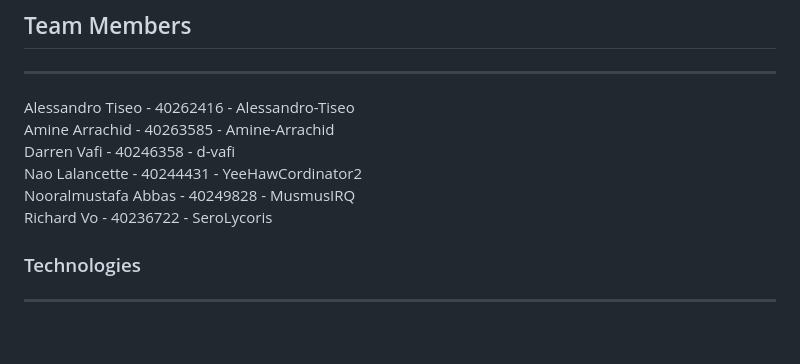
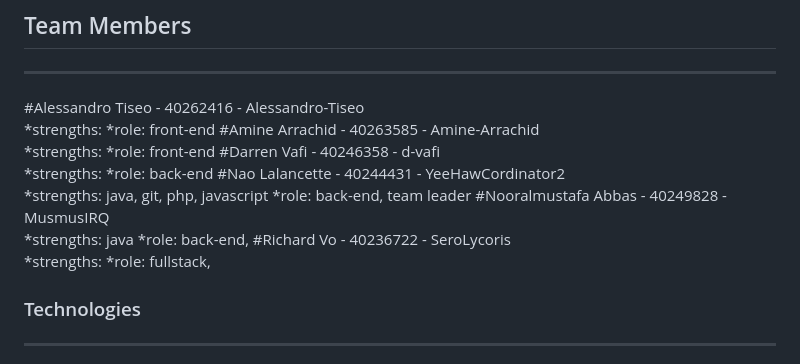
Before and after one commit to YeeHawCordinator2/VTALVN-soen341projectF2023, a Markdown page: README.md, the part around the change. Drawn GitHub-style; blank space fills up the shorter version.

```diff
--- a/README.md
+++ b/README.md
@@ -10,12 +10,24 @@ Learn how to work in teams and apply agile methodoligies to develop an applicati
 
 ## Team Members
 ***
-Alessandro Tiseo - 40262416 - Alessandro-Tiseo<br>
-Amine Arrachid - 40263585 - Amine-Arrachid<br>
-Darren Vafi - 40246358 - d-vafi<br>
-Nao Lalancette - 40244431 - YeeHawCordinator2 <br>
-Nooralmustafa Abbas - 40249828 - MusmusIRQ<br>
-Richard Vo - 40236722 - SeroLycoris <br>
+#Alessandro Tiseo - 40262416 - Alessandro-Tiseo<br>
+*strengths:
+*role: front-end
+#Amine Arrachid - 40263585 - Amine-Arrachid<br>
+*strengths:
+*role: front-end
+#Darren Vafi - 40246358 - d-vafi<br>
+*strengths:
+*role: back-end
+#Nao Lalancette - 40244431 - YeeHawCordinator2 <br>
+*strengths: java, git, php, javascript
+*role: back-end, team leader
+#Nooralmustafa Abbas - 40249828 - MusmusIRQ<br>
+*strengths: java
+*role: back-end,
+#Richard Vo - 40236722 - SeroLycoris <br>
+*strengths:
+*role: fullstack,
 
 ### Technologies
 ***
```
